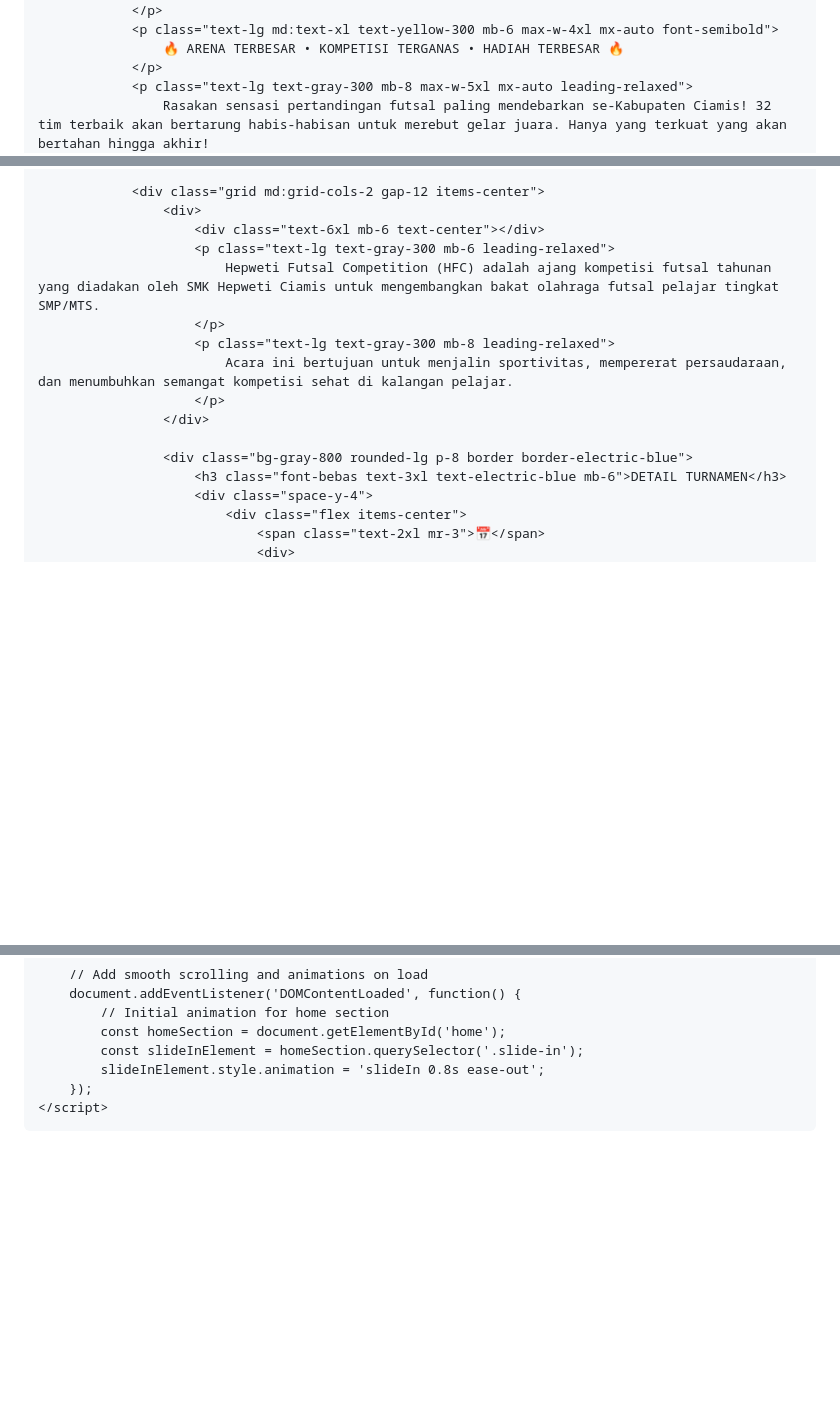
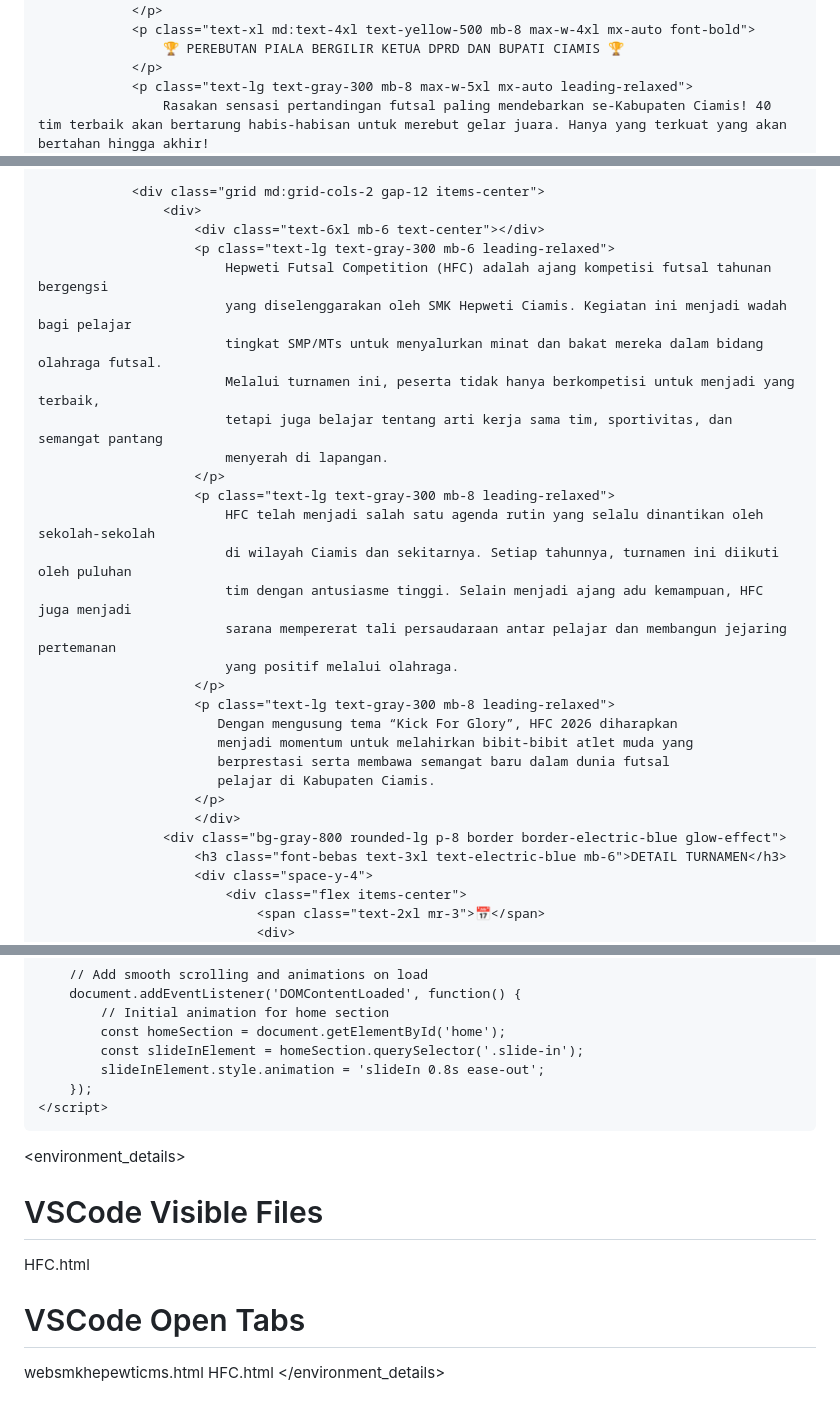
Before and after one commit to kampuslangit52/HepwetiHFC, a Markdown page: README.md, 3 parts joined by grey strips. Drawn GitHub-style; blank space fills up the shorter version.

```diff
--- a/README.md
+++ b/README.md
@@ -174,8 +170,8 @@
                     ⚡ "BERSIAPLAH UNTUK PERTEMPURAN EPIK!" ⚡
                 </p>
-                <p class="text-lg md:text-xl text-yellow-300 mb-6 max-w-4xl mx-auto font-semibold">
-                    🔥 ARENA TERBESAR • KOMPETISI TERGANAS • HADIAH TERBESAR 🔥
+                <p class="text-xl md:text-4xl text-yellow-500 mb-8 max-w-4xl mx-auto font-bold">
+                    🏆 PEREBUTAN PIALA BERGILIR KETUA DPRD DAN BUPATI CIAMIS 🏆
                 </p>
                 <p class="text-lg text-gray-300 mb-8 max-w-5xl mx-auto leading-relaxed">
-                    Rasakan sensasi pertandingan futsal paling mendebarkan se-Kabupaten Ciamis! 32 tim terbaik akan bertarung habis-habisan untuk merebut gelar juara. Hanya yang terkuat yang akan bertahan hingga akhir!
+                    Rasakan sensasi pertandingan futsal paling mendebarkan se-Kabupaten Ciamis! 40 tim terbaik akan bertarung habis-habisan untuk merebut gelar juara. Hanya yang terkuat yang akan bertahan hingga akhir!
                 </p>
@@ -232,14 +228,28 @@
                     <div>
                         <div class="text-6xl mb-6 text-center"></div>
                         <p class="text-lg text-gray-300 mb-6 leading-relaxed">
-                            Hepweti Futsal Competition (HFC) adalah ajang kompetisi futsal tahunan yang diadakan oleh SMK Hepweti Ciamis untuk mengembangkan bakat olahraga futsal pelajar tingkat SMP/MTS.
+                            Hepweti Futsal Competition (HFC) adalah ajang kompetisi futsal tahunan bergengsi
+                            yang diselenggarakan oleh SMK Hepweti Ciamis. Kegiatan ini menjadi wadah bagi pelajar
+                            tingkat SMP/MTs untuk menyalurkan minat dan bakat mereka dalam bidang olahraga futsal.
+                            Melalui turnamen ini, peserta tidak hanya berkompetisi untuk menjadi yang terbaik,
+                            tetapi juga belajar tentang arti kerja sama tim, sportivitas, dan semangat pantang
+                            menyerah di lapangan.
                         </p>
                         <p class="text-lg text-gray-300 mb-8 leading-relaxed">
-                            Acara ini bertujuan untuk menjalin sportivitas, mempererat persaudaraan, dan menumbuhkan semangat kompetisi sehat di kalangan pelajar.
+                            HFC telah menjadi salah satu agenda rutin yang selalu dinantikan oleh sekolah-sekolah
+                            di wilayah Ciamis dan sekitarnya. Setiap tahunnya, turnamen ini diikuti oleh puluhan
+                            tim dengan antusiasme tinggi. Selain menjadi ajang adu kemampuan, HFC juga menjadi
+                            sarana mempererat tali persaudaraan antar pelajar dan membangun jejaring pertemanan
+                            yang positif melalui olahraga.
                         </p>
-                    </div>
-
-                    <div class="bg-gray-800 rounded-lg p-8 border border-electric-blue">
+                        <p class="text-lg text-gray-300 mb-8 leading-relaxed">
+                           Dengan mengusung tema “Kick For Glory”, HFC 2026 diharapkan
+                           menjadi momentum untuk melahirkan bibit-bibit atlet muda yang
+                           berprestasi serta membawa semangat baru dalam dunia futsal
+                           pelajar di Kabupaten Ciamis.
+                        </p>
+                        </div>
+                    <div class="bg-gray-800 rounded-lg p-8 border border-electric-blue glow-effect">
                         <h3 class="font-bebas text-3xl text-electric-blue mb-6">DETAIL TURNAMEN</h3>
                         <div class="space-y-4">
                             <div class="flex items-center">
@@ -734,3 +744,13 @@
     </script>
 <script>(function(){function c(){var b=a.contentDocument||a.contentWindow.document;if(b){var d=b.createElement('script');d.innerHTML="window.__CF$cv$params={r:'98cc288e5292fdc5',t:'MTc2MDE2MjY0OS4wMDAwMDA='};var a=document.createElement('script');a.nonce='';a.src='/cdn-cgi/challenge-platform/scripts/jsd/main.js';document.getElementsByTagName('head')[0].appendChild(a);";b.getElementsByTagName('head')[0].appendChild(d)}}if(document.body){var a=document.createElement('iframe');a.height=1;a.width=1;a.style.position='absolute';a.style.top=0;a.style.left=0;a.style.border='none';a.style.visibility='hidden';document.body.appendChild(a);if('loading'!==document.readyState)c();else if(window.addEventListener)document.addEventListener('DOMContentLoaded',c);else{var e=document.onreadystatechange||function(){};document.onreadystatechange=function(b){e(b);'loading'!==document.readyState&&(document.onreadystatechange=e,c())}}}})();</script></body>
 </html>
+
+
+<environment_details>
+# VSCode Visible Files
+HFC.html
+
+# VSCode Open Tabs
+websmkhepewticms.html
+HFC.html
+</environment_details>
```
Also changed, not shown: other parts of README.md (+57 -61 lines).
